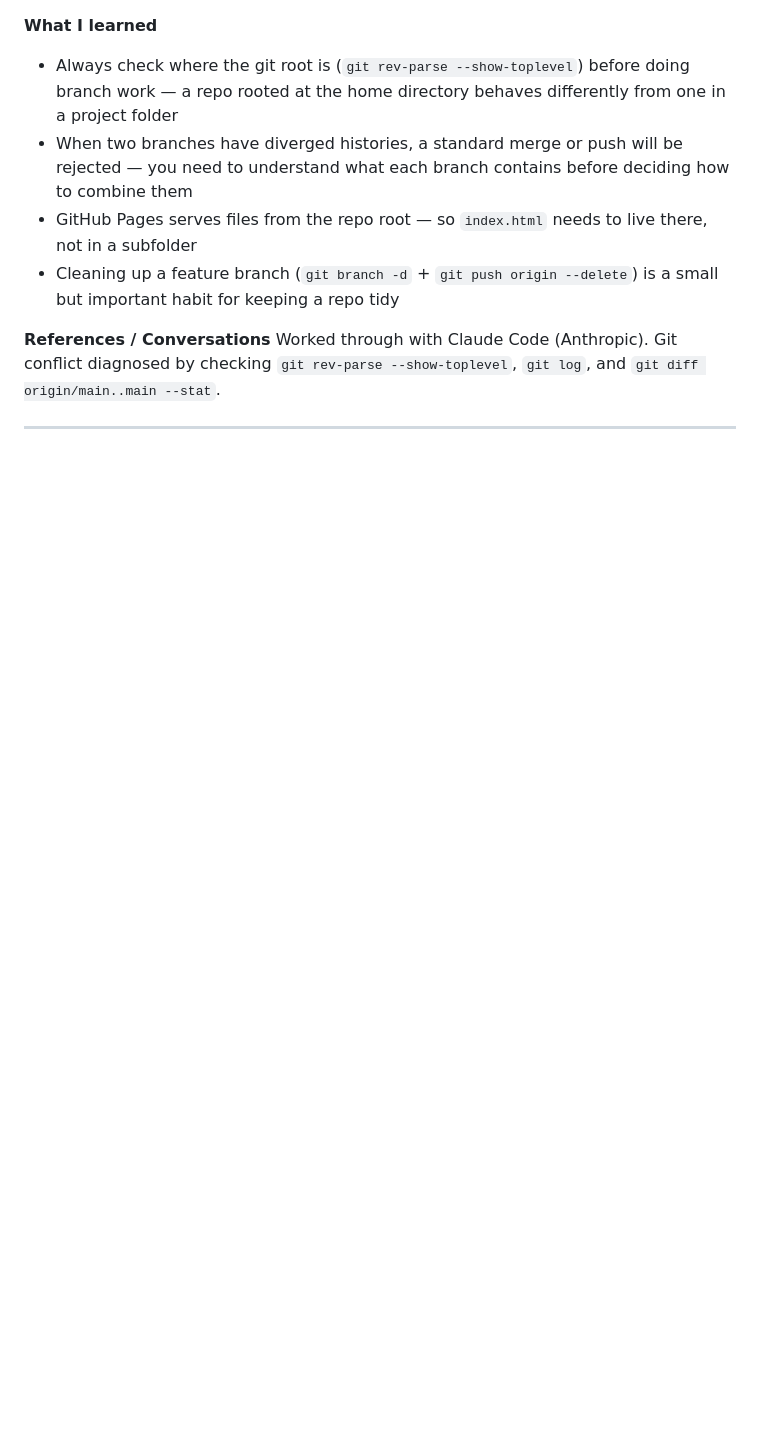
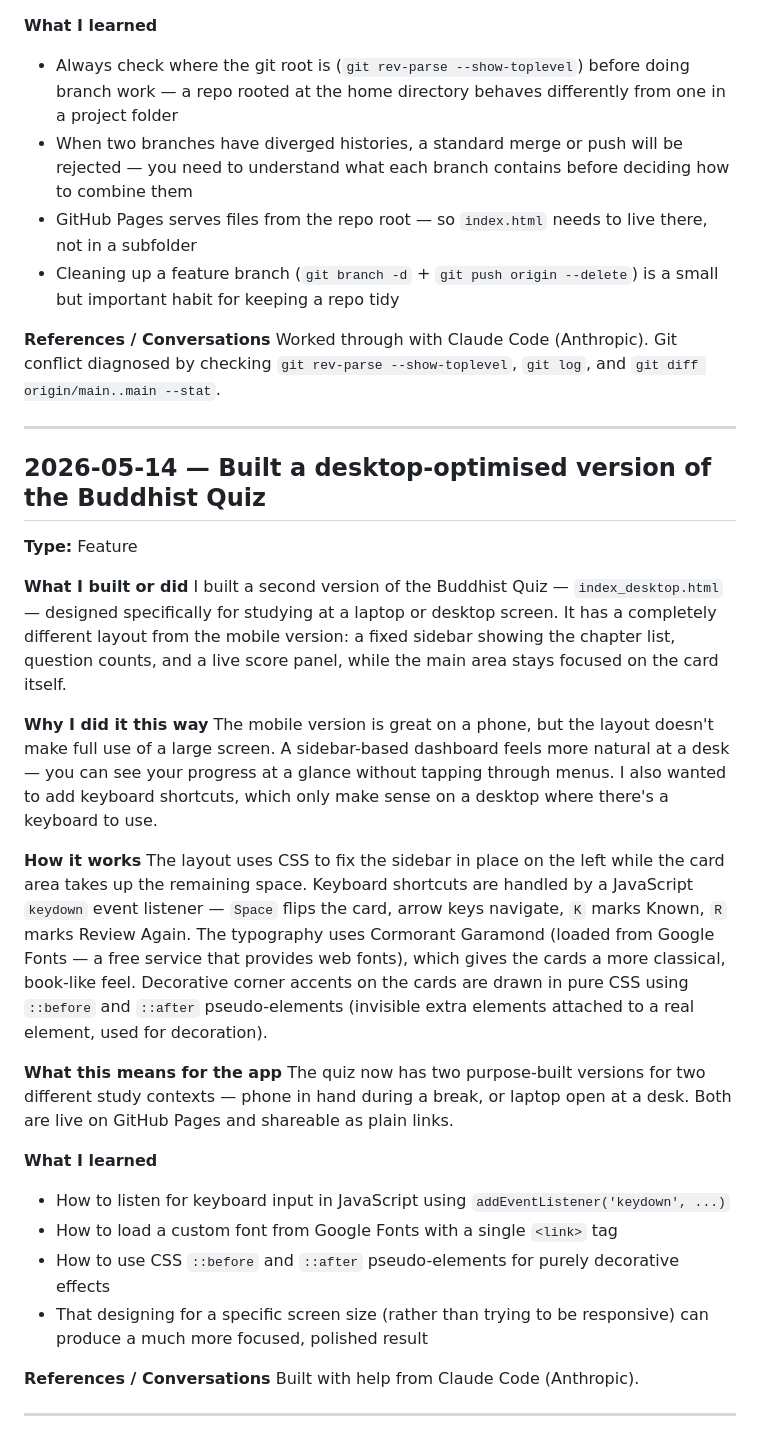
Before and after one commit to MungManBaoIsan/buddhist-quiz, a Markdown page: JOURNAL.md, the part around the change. Drawn GitHub-style; blank space fills up the shorter version.

```diff
--- a/JOURNAL.md
+++ b/JOURNAL.md
@@ -60,3 +60,30 @@ The Buddhist Quiz repo on GitHub now has a proper, full README visible to anyone
 Worked through with Claude Code (Anthropic). Git conflict diagnosed by checking `git rev-parse --show-toplevel`, `git log`, and `git diff origin/main..main --stat`.
 
 ---
+
+## 2026-05-14 — Built a desktop-optimised version of the Buddhist Quiz
+
+**Type:** Feature
+
+**What I built or did**
+I built a second version of the Buddhist Quiz — `index_desktop.html` — designed specifically for studying at a laptop or desktop screen. It has a completely different layout from the mobile version: a fixed sidebar showing the chapter list, question counts, and a live score panel, while the main area stays focused on the card itself.
+
+**Why I did it this way**
+The mobile version is great on a phone, but the layout doesn't make full use of a large screen. A sidebar-based dashboard feels more natural at a desk — you can see your progress at a glance without tapping through menus. I also wanted to add keyboard shortcuts, which only make sense on a desktop where there's a keyboard to use.
+
+**How it works**
+The layout uses CSS to fix the sidebar in place on the left while the card area takes up the remaining space. Keyboard shortcuts are handled by a JavaScript `keydown` event listener — `Space` flips the card, arrow keys navigate, `K` marks Known, `R` marks Review Again. The typography uses Cormorant Garamond (loaded from Google Fonts — a free service that provides web fonts), which gives the cards a more classical, book-like feel. Decorative corner accents on the cards are drawn in pure CSS using `::before` and `::after` pseudo-elements (invisible extra elements attached to a real element, used for decoration).
+
+**What this means for the app**
+The quiz now has two purpose-built versions for two different study contexts — phone in hand during a break, or laptop open at a desk. Both are live on GitHub Pages and shareable as plain links.
+
+**What I learned**
+- How to listen for keyboard input in JavaScript using `addEventListener('keydown', ...)`
+- How to load a custom font from Google Fonts with a single `<link>` tag
+- How to use CSS `::before` and `::after` pseudo-elements for purely decorative effects
+- That designing for a specific screen size (rather than trying to be responsive) can produce a much more focused, polished result
+
+**References / Conversations**
+Built with help from Claude Code (Anthropic).
+
+---
```
Also changed, not shown: README.md (+29 -8 lines).
